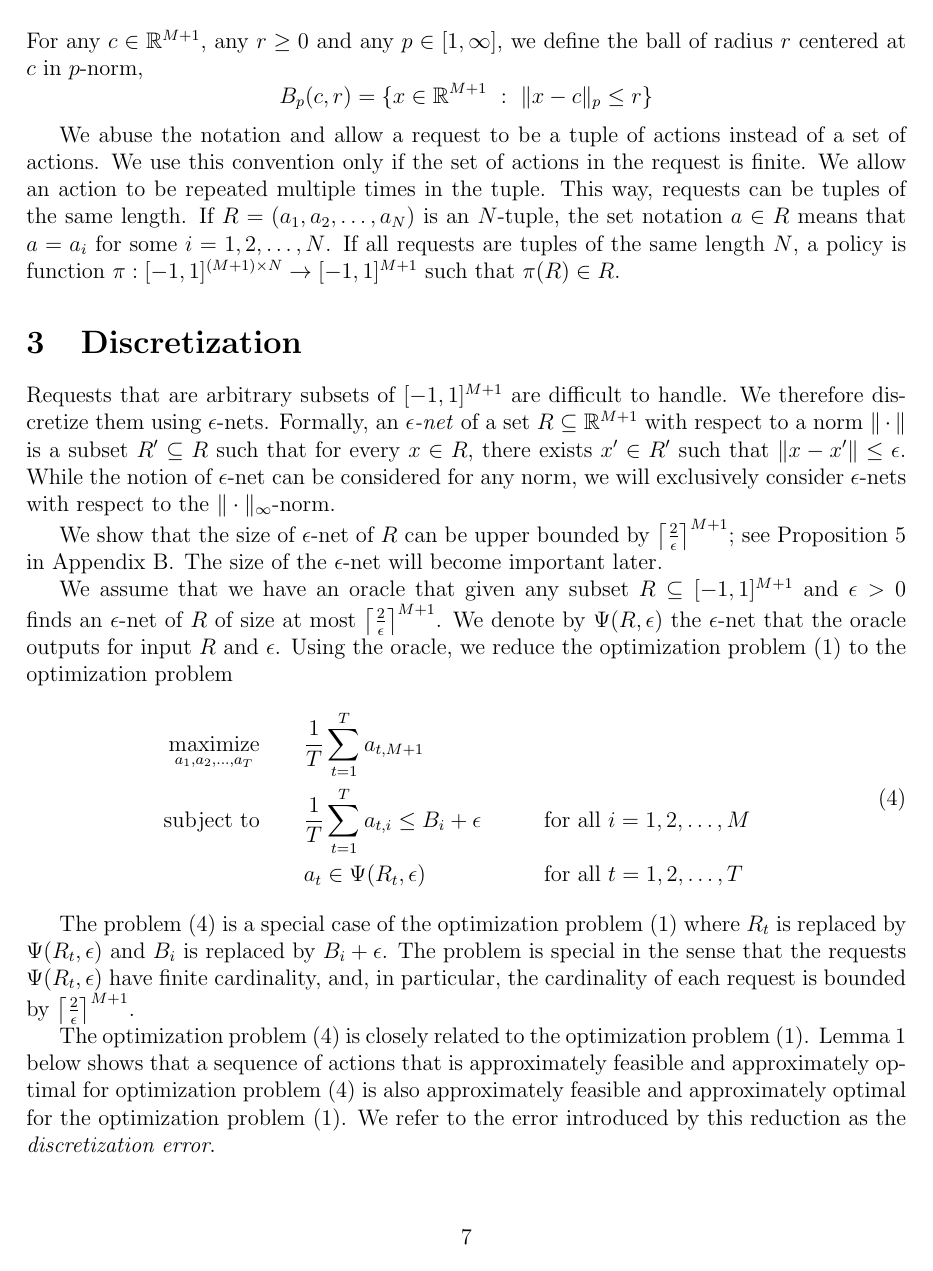
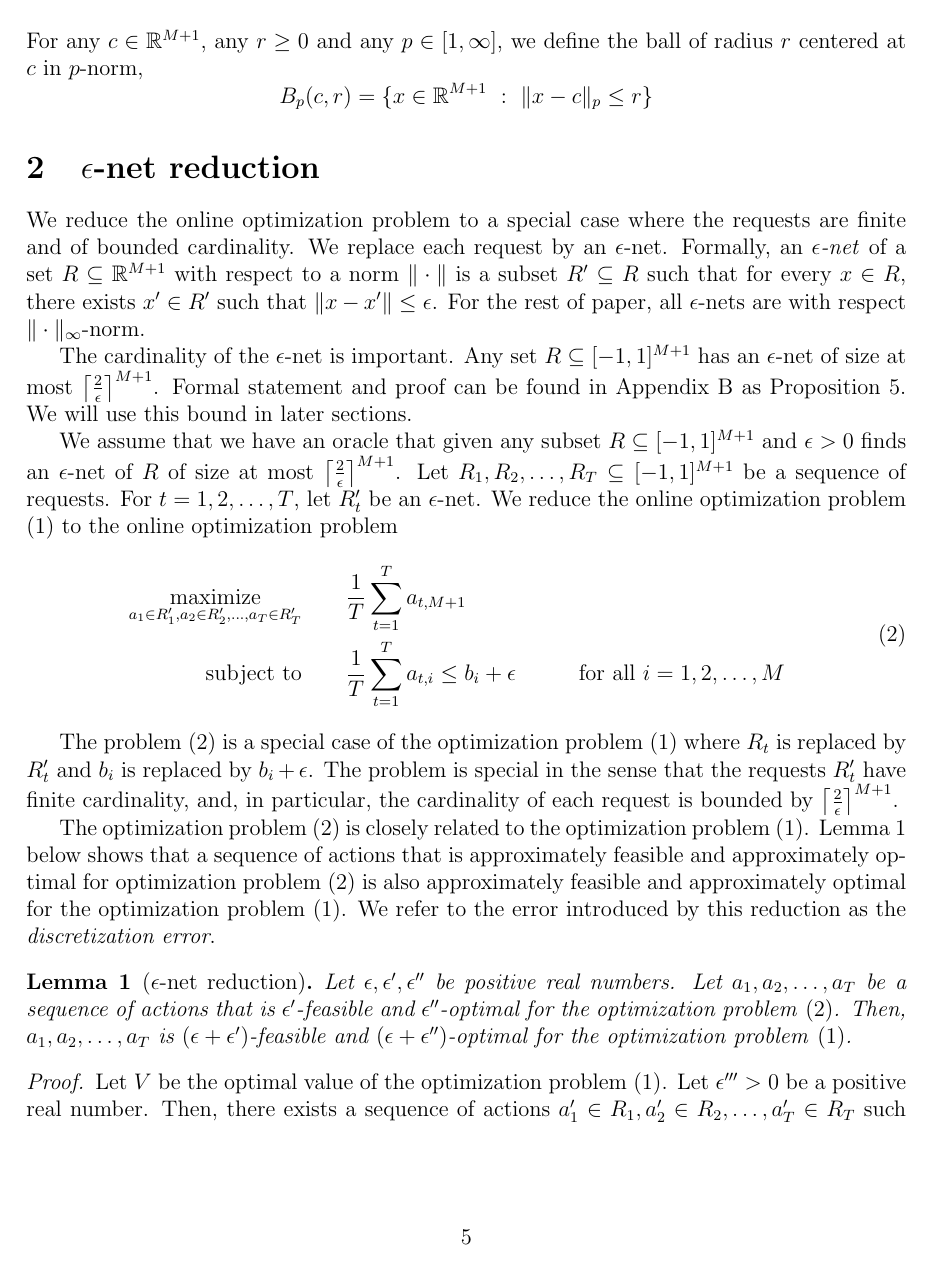
Before and after one commit to DavidPal/pacing, a LaTeX paper (general-case/general-case.tex): page 7 of 16 before the commit and page 5 of 17 after it. Compiled offline with pdfLaTeX.

Commit message:
More editorial work

```diff
--- a/general-case/general-case.tex
+++ b/general-case/general-case.tex
@@ -200,0 +249,73 @@ optimization problems are infeasible.
+For any $c \in \R^{M+1}$, any $r \ge 0$ and any $p \in [1, \infty]$,
+we define the ball of radius $r$ centered at $c$ in $p$-norm,
+$$
+B_p(c,r) = \{x \in \R^{M+1} ~:~ \|x - c\|_p \le r \}
+$$
+
+
+\section{$\epsilon$-net reduction}
+\label{section:epsilon-net-reduction}
+
+We reduce the online optimization problem to a special case where the requests
+are finite and of bounded cardinality. We replace each request by an
+$\epsilon$-net. Formally, an \emph{$\epsilon$-net} of a set $R \subseteq
+\R^{M+1}$ with respect to a norm $\|\cdot\|$ is a subset $R' \subseteq R$ such
+that for every $x \in R$, there exists $x' \in R'$ such that $\|x - x'\| \le
+\epsilon$. For the rest of paper, all $\epsilon$-nets are with respect
+$\|\cdot\|_\infty$-norm.
+
+The cardinality of the $\epsilon$-net is important. Any set $R \subseteq
+[-1,1]^{M+1}$ has an $\epsilon$-net of size at most $\left\lceil
+\frac{2}{\epsilon} \right\rceil^{M+1}$. Formal statement and proof can be found
+in Appendix~\ref{section:size-of-epsilon-net} as
+Proposition~\ref{proposition:size-of-epsilon-net}. We will use this bound in
+later sections.
+
+We assume that we have an oracle that given any subset $R \subseteq
+[-1,1]^{M+1}$ and $\epsilon > 0$ finds an $\epsilon$-net of $R$ of size at most
+$\left\lceil \frac{2}{\epsilon} \right\rceil^{M+1}$. Let $R_1, R_2, \dots, R_T
+\subseteq [-1,1]^{M+1}$ be a sequence of requests. For $t=1,2,\dots,T$, let
+$R_t'$ be an $\epsilon$-net. We reduce the online optimization problem
+\eqref{equation:optimization-problem} to the online optimization problem
+\begin{equation}
+\label{equation:optimization-problem-discretized}
+\begin{aligned}
+\maximize_{a_1 \in R_1', a_2 \in R_2', \dots, a_T \in R_T'} \qquad & \frac{1}{T} \sum_{t=1}^T a_{t,M+1} \\
+\subjectto \qquad & \frac{1}{T} \sum_{t=1}^T a_{t,i} \le b_i + \epsilon && \qquad \text{for all $i=1,2,\dots,M$}
+\end{aligned}
+\end{equation}
+
+The problem \eqref{equation:optimization-problem-discretized} is a special case
+of the optimization problem \eqref{equation:optimization-problem} where $R_t$ is
+replaced by $R_t'$ and $b_i$ is replaced by $b_i + \epsilon$. The problem is
+special in the sense that the requests $R_t'$ have finite cardinality, and, in
+particular, the cardinality of each request is bounded by $\left\lceil
+\frac{2}{\epsilon} \right\rceil^{M+1}$.
+
+The optimization problem \eqref{equation:optimization-problem-discretized} is
+closely related to the optimization problem
+\eqref{equation:optimization-problem}. Lemma~\ref{lemma:epsilon-net-reduction}
+below shows that a sequence of actions that is approximately feasible and
+approximately optimal for optimization
+problem~\eqref{equation:optimization-problem-discretized} is also approximately
+feasible and approximately optimal for the optimization
+problem~\eqref{equation:optimization-problem}. We refer to the error introduced
+by this reduction as the \emph{discretization error}.
+
+\begin{lemma}[$\epsilon$-net reduction]
+\label{lemma:epsilon-net-reduction}
+Let $\epsilon, \epsilon', \epsilon''$ be positive real numbers. Let
+$a_1, a_2, \dots, a_T$ be a sequence of actions that is $\epsilon'$-feasible and $\epsilon''$-optimal for
+the optimization problem~\eqref{equation:optimization-problem-discretized}. Then,
+$a_1, a_2, \dots, a_T$ is $(\epsilon + \epsilon')$-feasible and $(\epsilon + \epsilon'')$-optimal
+for the optimization problem~\eqref{equation:optimization-problem}.
+\end{lemma}
+
+\begin{proof}
+Let $V$ be the optimal value of the optimization problem
+\eqref{equation:optimization-problem}. Let $\epsilon''' > 0$ be a positive real
+number. Then, there exists a sequence of actions $a_1' \in R_1, a_2' \in R_2, \dots, a_T' \in R_T$ such that
+\begin{align*}
+\frac{1}{T} \sum_{t=1}^T a'_{t,M+1} & \ge V - \epsilon''' \: , \\
+\frac{1}{T} \sum_{t=1}^T a'_{t,i} & \le b_i & \qquad \text{for all $i=1,2,\dots,M$.}
+\end{align*}
@@ -359,63 +500,0 @@ $$
-For any $c \in \R^{M+1}$, any $r \ge 0$ and any $p \in [1, \infty]$,
-we define the ball of radius $r$ centered at $c$ in $p$-norm,
-$$
-B_p(c,r) = \{x \in \R^{M+1} ~:~ \|x - c\|_p \le r \}
-$$
-
-We abuse the notation and allow a request to be a tuple of actions instead of a
-set of actions. We use this convention only if the set of actions in the request
-is finite. We allow an action to be repeated multiple times in the tuple. This
-way, requests can be tuples of the same length. If $R = (a_1, a_2, \dots, a_N)$
-is an $N$-tuple, the set notation $a \in R$ means that $a = a_i$ for some $i =
-1,2,\dots,N$. If all requests are tuples of the same length $N$, a policy is
-function $\pi: [-1,1]^{(M+1) \times N} \to [-1,1]^{M+1}$ such that $\pi(R) \in
-R$.
-
-\section{Discretization}
-\label{section:discretization}
-
-Requests that are arbitrary subsets of $[-1,1]^{M+1}$ are difficult to handle.
-We therefore discretize them using $\epsilon$-nets. Formally, an
-\emph{$\epsilon$-net} of a set $R \subseteq \R^{M+1}$ with respect to a norm
-$\|\cdot\|$ is a subset $R' \subseteq R$ such that for every $x \in R$, there
-exists $x' \in R'$ such that $\|x - x'\| \le \epsilon$. While the notion of
-$\epsilon$-net can be considered for any norm, we will exclusively consider
-$\epsilon$-nets with respect to the $\|\cdot\|_\infty$-norm.
-
-We show that the size of $\epsilon$-net of $R$ can be upper bounded by
-$\left\lceil \frac{2}{\epsilon} \right\rceil^{M+1}$; see
-Proposition~\ref{proposition:size-of-epsilon-net} in
-Appendix~\ref{section:size-of-epsilon-net}. The size of the $\epsilon$-net will
-become important later.
-
-We assume that we have an oracle that given any subset $R \subseteq [-1,1]^{M+1}$
-and $\epsilon > 0$ finds an $\epsilon$-net of $R$ of size at most $\left\lceil
-\frac{2}{\epsilon} \right\rceil^{M+1}$. We denote by $\Psi(R,\epsilon)$ the
-$\epsilon$-net that the oracle outputs for input $R$ and $\epsilon$. Using the oracle,
-we reduce the optimization problem~\eqref{equation:optimization-problem}
-to the optimization problem
-\begin{equation}
-\label{equation:optimization-problem-discretized}
-\begin{aligned}
-\maximize_{a_1, a_2, \dots, a_T} \qquad & \frac{1}{T} \sum_{t=1}^T a_{t,M+1} \\
-\subjectto \qquad & \frac{1}{T} \sum_{t=1}^T a_{t,i} \le B_i + \epsilon && \qquad \text{for all $i=1,2,\dots,M$} \\
-& a_t \in \Psi(R_t,\epsilon) && \qquad \text{for all $t=1,2,\dots,T$}
-\end{aligned}
-\end{equation}
-
-The problem \eqref{equation:optimization-problem-discretized} is a special case
-of the optimization problem \eqref{equation:optimization-problem} where $R_t$ is
-replaced by $\Psi(R_t,\epsilon)$ and $B_i$ is replaced by $B_i + \epsilon$. The
-problem is special in the sense that the requests $\Psi(R_t,\epsilon)$ have
-finite cardinality, and, in particular, the cardinality of each request is
-bounded by $\left\lceil \frac{2}{\epsilon} \right\rceil^{M+1}$.
-
-The optimization problem \eqref{equation:optimization-problem-discretized} is
-closely related to the optimization problem
-\eqref{equation:optimization-problem}. Lemma~\ref{lemma:epsilon-net-reduction}
-below shows that a sequence of actions that is approximately feasible and
-approximately optimal for optimization
-problem~\eqref{equation:optimization-problem-discretized} is also approximately
-feasible and approximately optimal for the optimization
-problem~\eqref{equation:optimization-problem}. We refer to the error introduced
-by this reduction as the \emph{discretization error}.
@@ -429 +500,0 @@ these problems as well.
-\begin{lemma}[$\epsilon$-net reduction]
```
Also changed, not shown: general-case/general-case.tex (183 more changed lines).
